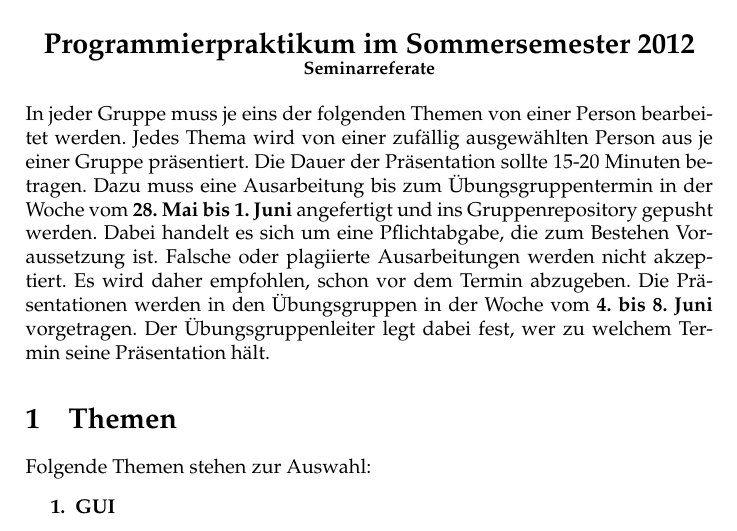
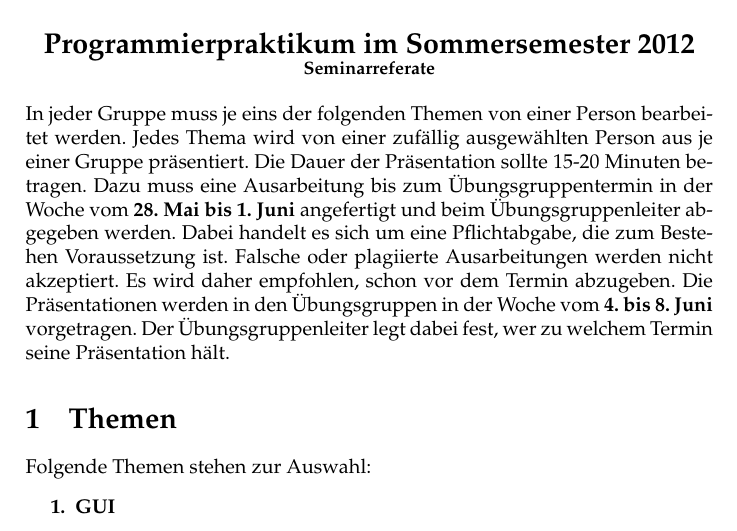
Before and after one commit to propra12-orga/propra12-referate, a LaTeX document (main.tex): part of the page, cut so that both start at the same text. Compiled offline with pdfLaTeX.

Commit message:
Change abgabebedingungen

```diff
--- a/main.tex
+++ b/main.tex
@@ -7,7 +7,7 @@
 \begin{document}
 \maketitle
 %
-In jeder Gruppe muss je eins der folgenden Themen von einer Person be\-ar\-bei\-tet werden. Jedes Thema wird von einer zufällig ausgewählten Person aus je einer Gruppe präsentiert. Die Dauer der Präsentation sollte 15-20 Minuten betragen. Dazu muss eine Ausarbeitung bis zum Übungsgruppentermin in der Woche vom \textbf{28. Mai bis 1. Juni} angefertigt und ins Grup\-pen\-re\-po\-si\-to\-ry ge\-pusht werden. Dabei handelt es sich um eine Pflichtabgabe, die zum Bestehen Voraussetzung ist. Falsche oder plagiierte Ausarbeitungen werden nicht akzeptiert. Es wird daher empfohlen, schon vor dem Termin abzugeben. Die Präsentationen werden in den Übungsgruppen in der Woche vom \textbf{4. bis 8. Juni} vorgetragen. Der Übungsgruppenleiter legt dabei fest, wer zu welchem Termin seine Präsentation hält.
+In jeder Gruppe muss je eins der folgenden Themen von einer Person be\-ar\-bei\-tet werden. Jedes Thema wird von einer zufällig ausgewählten Person aus je einer Gruppe präsentiert. Die Dauer der Präsentation sollte 15-20 Minuten betragen. Dazu muss eine Ausarbeitung bis zum Übungsgruppentermin in der Woche vom \textbf{28. Mai bis 1. Juni} angefertigt und beim Ü\-bungs\-grup\-pen\-lei\-ter abgegeben werden. Dabei handelt es sich um eine Pflichtabgabe, die zum Bestehen Voraussetzung ist. Falsche oder plagiierte Ausarbeitungen werden nicht akzeptiert. Es wird daher empfohlen, schon vor dem Termin abzugeben. Die Präsentationen werden in den Übungsgruppen in der Woche vom \textbf{4. bis 8. Juni} vorgetragen. Der Übungsgruppenleiter legt dabei fest, wer zu welchem Termin seine Präsentation hält.
 %
 \section{Themen}
 Folgende Themen stehen zur Auswahl:
```
